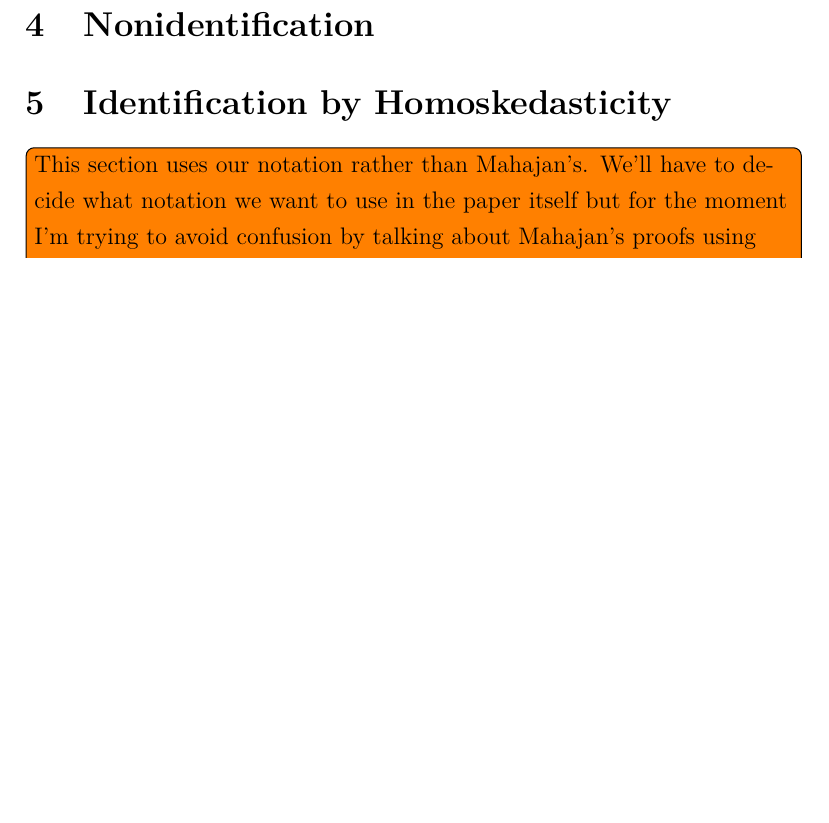
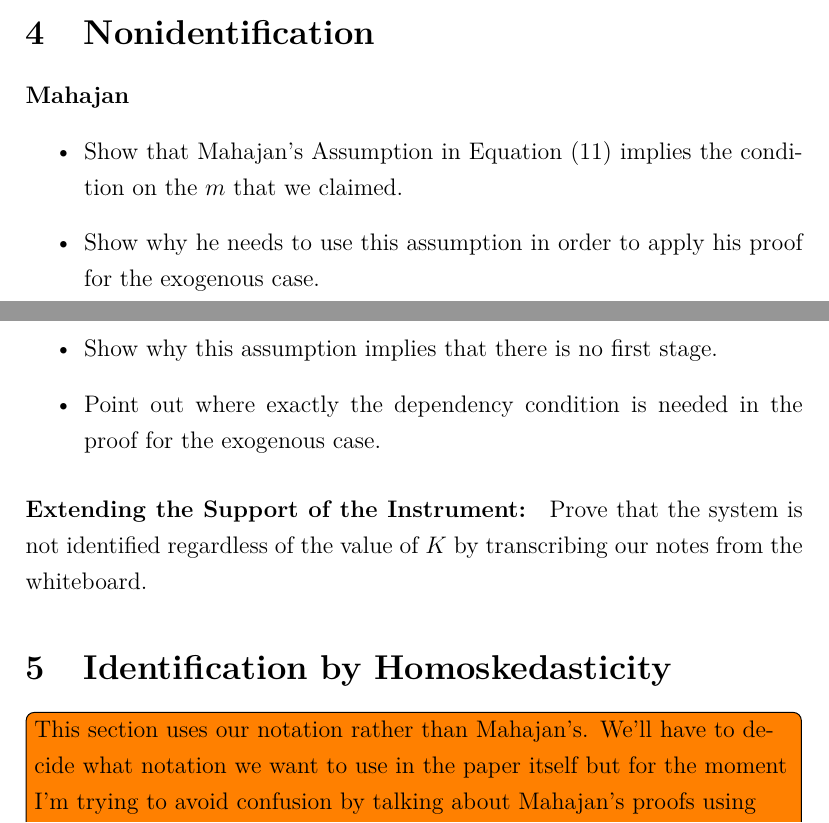
Before and after one commit to fditraglia/binary-regressor, a LaTeX paper (main.tex, which reads nonidentification.tex): part of page 12 of 18 before the commit and two parts of pages 11 and 12 of 18 after it, the two joined at a grey line, cut so that both start at the same text, the shorter picture padded with empty space. Compiled offline with pdfLaTeX.

Commit message:
add notes on what to write next

```diff
--- a/nonidentification.tex
+++ b/nonidentification.tex
@@ -1,2 +1,13 @@
 %!TEX root = ./main.tex
 \section{Nonidentification}
+
+\paragraph{Mahajan}
+\begin{itemize}
+  \item Show that Mahajan's Assumption in Equation (11) implies the condition on the $m$ that we claimed.
+  \item Show why he needs to use this assumption in order to apply his proof for the exogenous case.
+  \item Show why this assumption implies that there is no first stage.
+  \item Point out where exactly the dependency condition is needed in the proof for the exogenous case.
+\end{itemize}
+
+\paragraph{Extending the Support of the Instrument:}
+Prove that the system is not identified regardless of the value of $K$ by transcribing our notes from the whiteboard.
```
Also changed, not shown: main.pdf.
